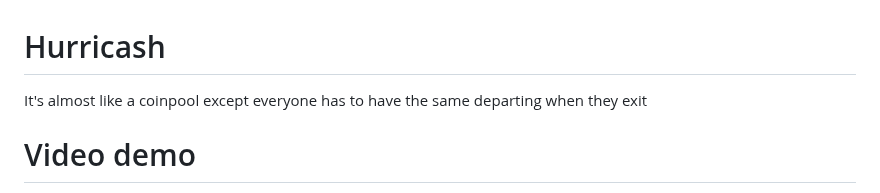
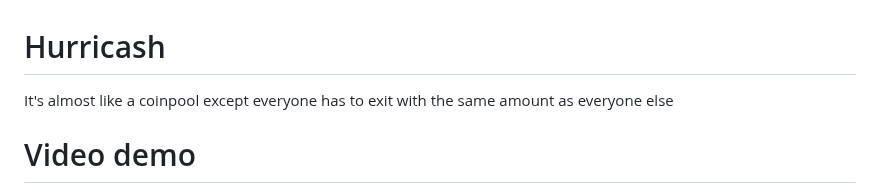
Before and after one commit to supertestnet/hurricash, a Markdown page: README.md, the part around the change. Drawn GitHub-style.

```diff
--- a/README.md
+++ b/README.md
@@ -1,5 +1,5 @@
 # Hurricash
-It's almost like a coinpool except everyone has to have the same departing when they exit
+It's almost like a coinpool except everyone has to exit with the same amount as everyone else
 
 # Video demo
 https://github.com/user-attachments/assets/a9caef5e-23a5-42dc-9687-6c0bd5f5bce8
```
